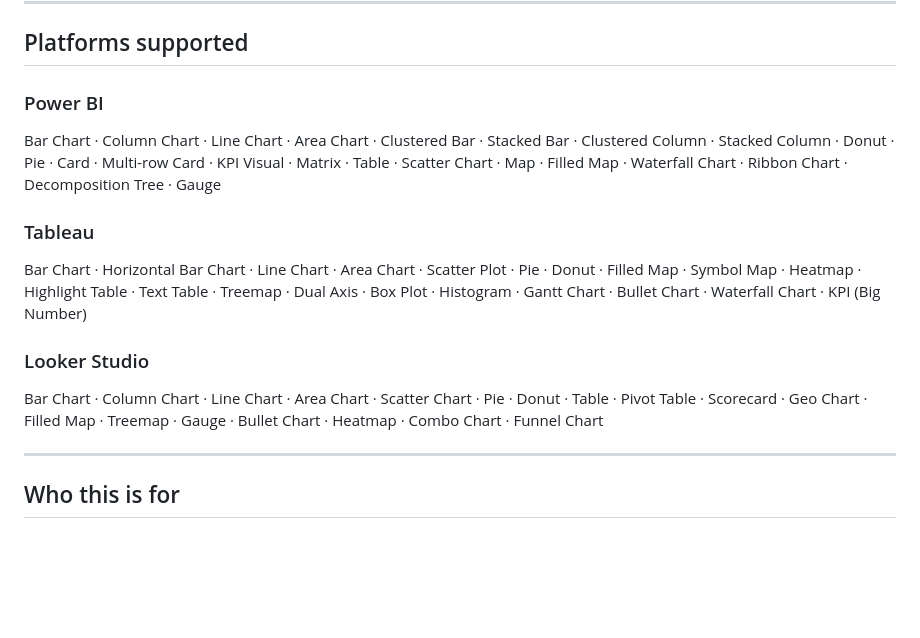
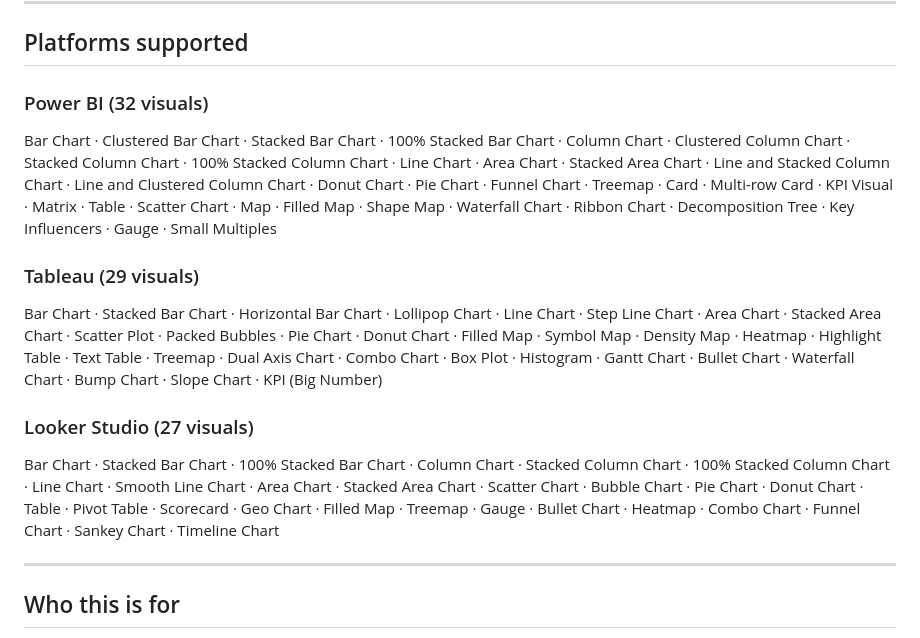
Before and after one commit to RevathiS2025/data-story-navigator, a Markdown page: README.md, the part around the change. Drawn GitHub-style; blank space fills up the shorter version.

Commit message:
docs: update PRD and README with expanded chart coverage for all 3 platforms

```diff
--- a/README.md
+++ b/README.md
@@ -92,14 +92,14 @@ app.js
 
 ## Platforms supported
 
-### Power BI
-Bar Chart · Column Chart · Line Chart · Area Chart · Clustered Bar · Stacked Bar · Clustered Column · Stacked Column · Donut · Pie · Card · Multi-row Card · KPI Visual · Matrix · Table · Scatter Chart · Map · Filled Map · Waterfall Chart · Ribbon Chart · Decomposition Tree · Gauge
+### Power BI (32 visuals)
+Bar Chart · Clustered Bar Chart · Stacked Bar Chart · 100% Stacked Bar Chart · Column Chart · Clustered Column Chart · Stacked Column Chart · 100% Stacked Column Chart · Line Chart · Area Chart · Stacked Area Chart · Line and Stacked Column Chart · Line and Clustered Column Chart · Donut Chart · Pie Chart · Funnel Chart · Treemap · Card · Multi-row Card · KPI Visual · Matrix · Table · Scatter Chart · Map · Filled Map · Shape Map · Waterfall Chart · Ribbon Chart · Decomposition Tree · Key Influencers · Gauge · Small Multiples
 
-### Tableau
-Bar Chart · Horizontal Bar Chart · Line Chart · Area Chart · Scatter Plot · Pie · Donut · Filled Map · Symbol Map · Heatmap · Highlight Table · Text Table · Treemap · Dual Axis · Box Plot · Histogram · Gantt Chart · Bullet Chart · Waterfall Chart · KPI (Big Number)
+### Tableau (29 visuals)
+Bar Chart · Stacked Bar Chart · Horizontal Bar Chart · Lollipop Chart · Line Chart · Step Line Chart · Area Chart · Stacked Area Chart · Scatter Plot · Packed Bubbles · Pie Chart · Donut Chart · Filled Map · Symbol Map · Density Map · Heatmap · Highlight Table · Text Table · Treemap · Dual Axis Chart · Combo Chart · Box Plot · Histogram · Gantt Chart · Bullet Chart · Waterfall Chart · Bump Chart · Slope Chart · KPI (Big Number)
 
-### Looker Studio
-Bar Chart · Column Chart · Line Chart · Area Chart · Scatter Chart · Pie · Donut · Table · Pivot Table · Scorecard · Geo Chart · Filled Map · Treemap · Gauge · Bullet Chart · Heatmap · Combo Chart · Funnel Chart
+### Looker Studio (27 visuals)
+Bar Chart · Stacked Bar Chart · 100% Stacked Bar Chart · Column Chart · Stacked Column Chart · 100% Stacked Column Chart · Line Chart · Smooth Line Chart · Area Chart · Stacked Area Chart · Scatter Chart · Bubble Chart · Pie Chart · Donut Chart · Table · Pivot Table · Scorecard · Geo Chart · Filled Map · Treemap · Gauge · Bullet Chart · Heatmap · Combo Chart · Funnel Chart · Sankey Chart · Timeline Chart
 
 ---
 
```
Also changed, not shown: data-story-navigator-prd_1.md (+8 -7 lines).
